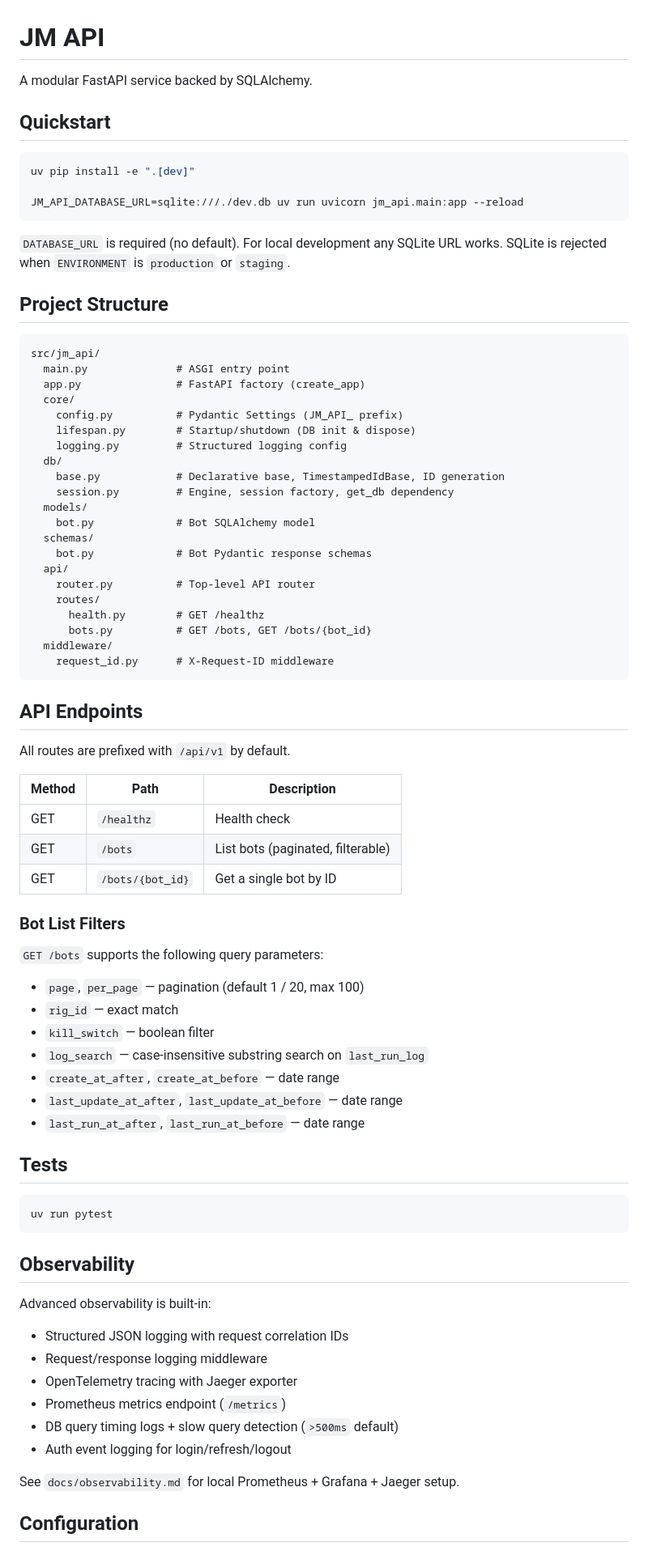
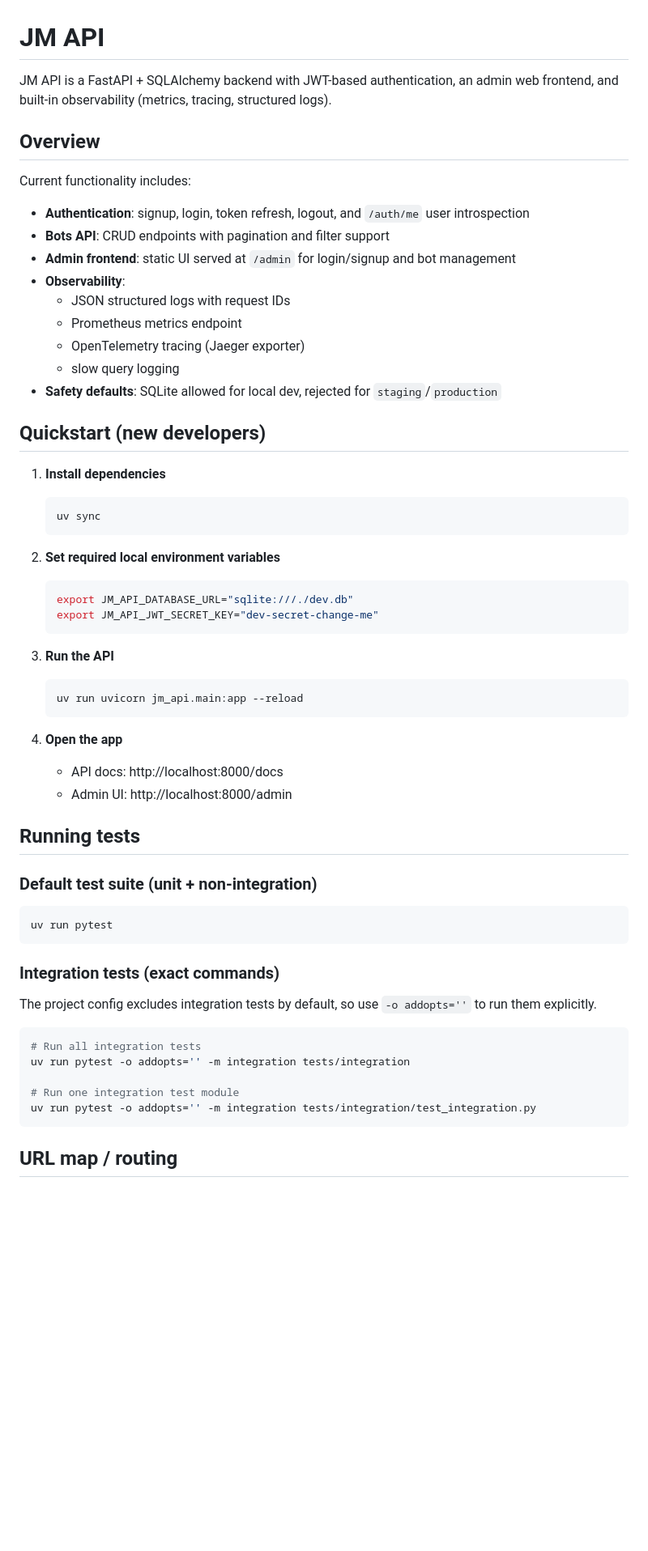
Before and after one commit to miller46/jm-api, a Markdown page: README.md, the part around one of its changes. Shown at 81% size. Drawn GitHub-style; blank space fills up the shorter version.

````diff
--- a/README.md
+++ b/README.md
@@ -1,84 +1,65 @@
 # JM API
 
-A modular FastAPI service backed by SQLAlchemy.
+JM API is a FastAPI + SQLAlchemy backend with JWT-based authentication, an admin web frontend, and built-in observability (metrics, tracing, structured logs).
 
-## Quickstart
+## Overview
 
-```bash
-uv pip install -e ".[dev]"
+Current functionality includes:
 
-JM_API_DATABASE_URL=sqlite:///./dev.db uv run uvicorn jm_api.main:app --reload
-```
+- **Authentication**: signup, login, token refresh, logout, and `/auth/me` user introspection
+- **Bots API**: CRUD endpoints with pagination and filter support
+- **Admin frontend**: static UI served at `/admin` for login/signup and bot management
+- **Observability**:
+  - JSON structured logs with request IDs
+  - Prometheus metrics endpoint
+  - OpenTelemetry tracing (Jaeger exporter)
+  - slow query logging
+- **Safety defaults**: SQLite allowed for local dev, rejected for `staging`/`production`
 
-`DATABASE_URL` is required (no default). For local development any SQLite URL works.
-SQLite is rejected when `ENVIRONMENT` is `production` or `staging`.
+## Quickstart (new developers)
 
-## Project Structure
+1. **Install dependencies**
 
-```
-src/jm_api/
-  main.py              # ASGI entry point
-  app.py               # FastAPI factory (create_app)
-  core/
-    config.py          # Pydantic Settings (JM_API_ prefix)
-    lifespan.py        # Startup/shutdown (DB init & dispose)
-    logging.py         # Structured logging config
-  db/
-    base.py            # Declarative base, TimestampedIdBase, ID generation
-    session.py         # Engine, session factory, get_db dependency
-  models/
-    bot.py             # Bot SQLAlchemy model
-  schemas/
-    bot.py             # Bot Pydantic response schemas
-  api/
-    router.py          # Top-level API router
-    routes/
-      health.py        # GET /healthz
-      bots.py          # GET /bots, GET /bots/{bot_id}
-  middleware/
-    request_id.py      # X-Request-ID middleware
-```
+   ```bash
+   uv sync
+   ```
 
-## API Endpoints
+2. **Set required local environment variables**
 
-All routes are prefixed with `/api/v1` by default.
+   ```bash
+   export JM_API_DATABASE_URL="sqlite:///./dev.db"
+   export JM_API_JWT_SECRET_KEY="dev-secret-change-me"
+   ```
 
-| Method | Path               | Description                                      |
-|--------|--------------------|--------------------------------------------------|
-| GET    | `/healthz`         | Health check                                     |
-| GET    | `/bots`            | List bots (paginated, filterable)                |
-| GET    | `/bots/{bot_id}`   | Get a single bot by ID                           |
+3. **Run the API**
 
-### Bot List Filters
+   ```bash
+   uv run uvicorn jm_api.main:app --reload
+   ```
 
-`GET /bots` supports the following query parameters:
+4. **Open the app**
+   - API docs: http://localhost:8000/docs
+   - Admin UI: http://localhost:8000/admin
 
-- `page`, `per_page` — pagination (default 1 / 20, max 100)
-- `rig_id` — exact match
-- `kill_switch` — boolean filter
-- `log_search` — case-insensitive substring search on `last_run_log`
-- `create_at_after`, `create_at_before` — date range
-- `last_update_at_after`, `last_update_at_before` — date range
-- `last_run_at_after`, `last_run_at_before` — date range
+## Running tests
 
-## Tests
+### Default test suite (unit + non-integration)
 
 ```bash
 uv run pytest
 ```
 
-## Observability
+### Integration tests (exact commands)
 
-Advanced observability is built-in:
+The project config excludes integration tests by default, so use `-o addopts=''` to run them explicitly.
 
-- Structured JSON logging with request correlation IDs
-- Request/response logging middleware
-- OpenTelemetry tracing with Jaeger exporter
-- Prometheus metrics endpoint (`/metrics`)
-- DB query timing logs + slow query detection (`>500ms` default)
-- Auth event logging for login/refresh/logout
+```bash
+# Run all integration tests
+uv run pytest -o addopts='' -m integration tests/integration
 
-See `docs/observability.md` for local Prometheus + Grafana + Jaeger setup.
+# Run one integration test module
+uv run pytest -o addopts='' -m integration tests/integration/test_integration.py
+```
 
-## Configuration
+## URL map / routing
 
````
Also changed, not shown: other parts of README.md (+118 -15 lines).
